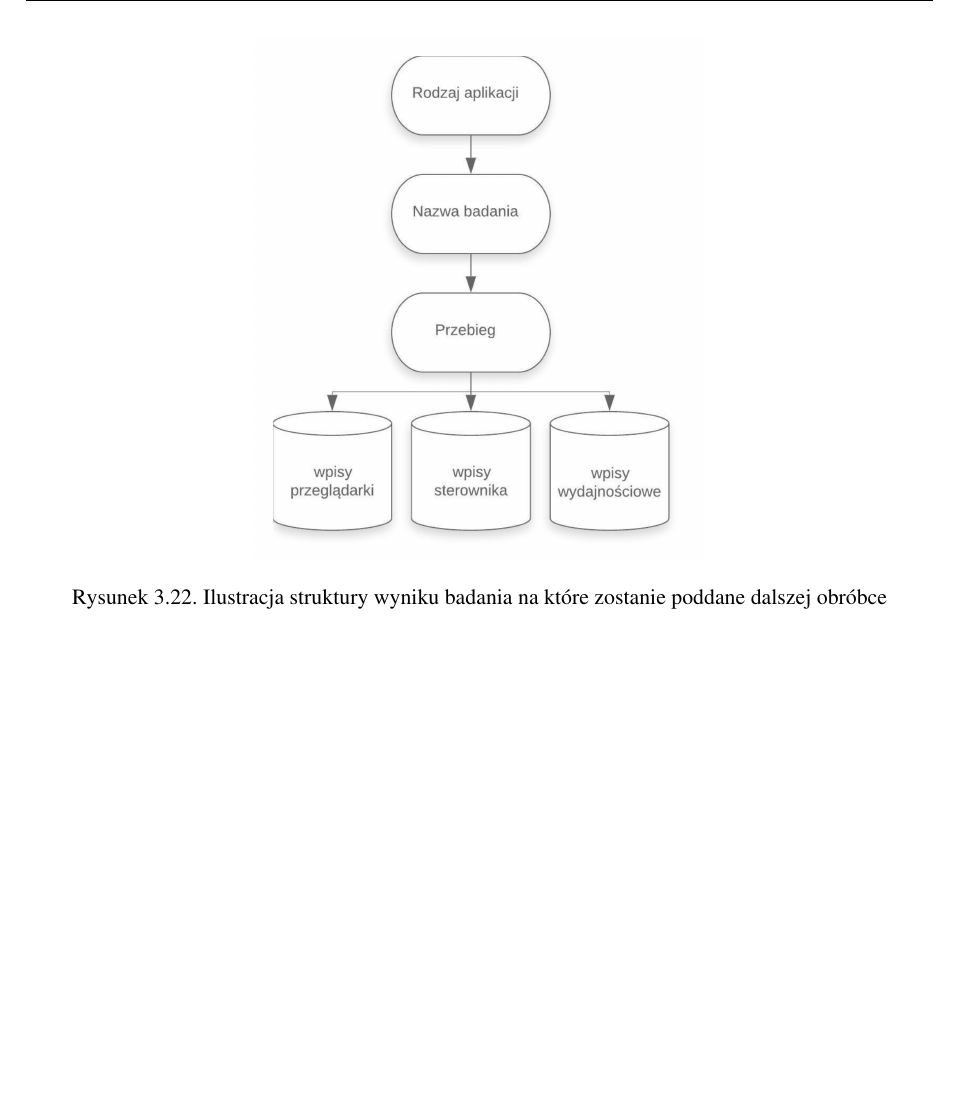
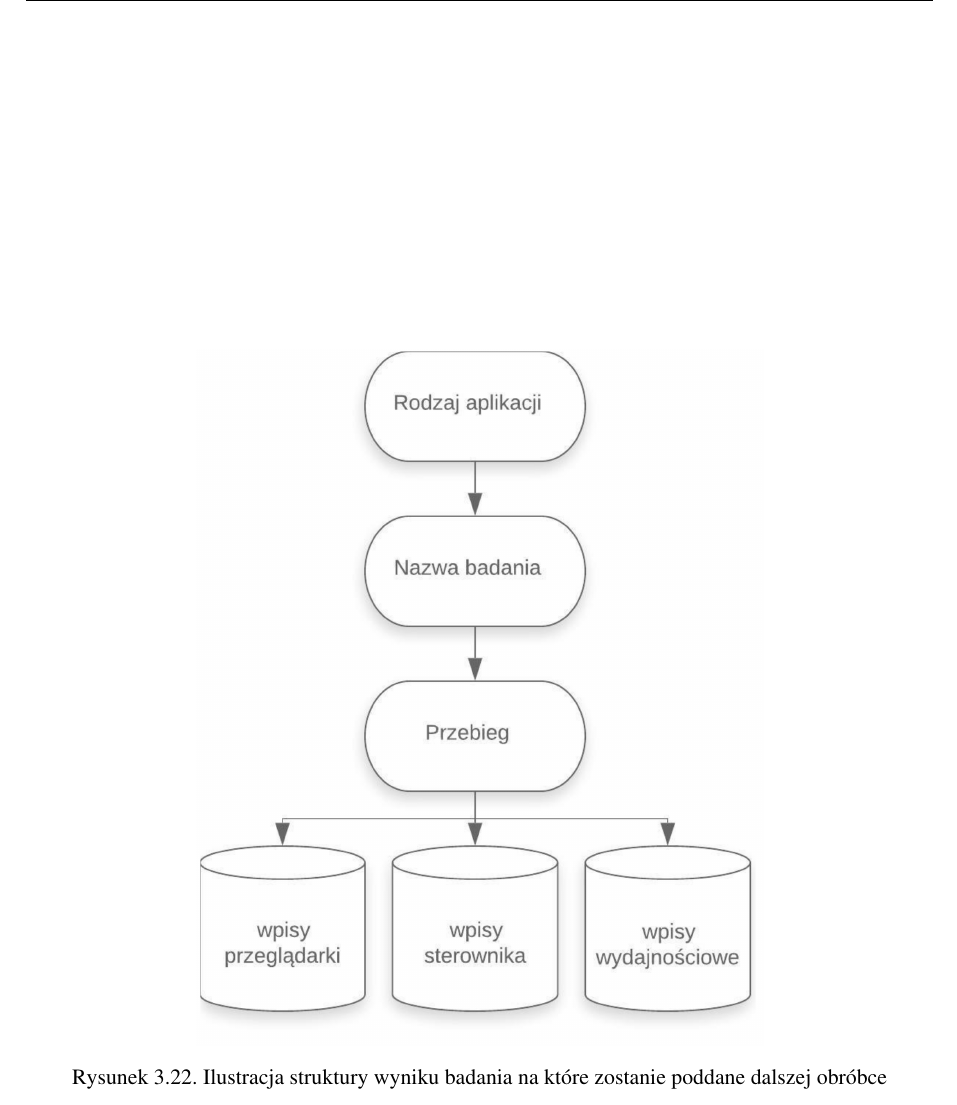
Before and after one commit to slaby93/master-degree-thesis-latex, a LaTeX document (all.tex, which reads praktyczna.tex): part of page 38 of 57, cut so that both start at the same text, the shorter picture padded with empty space. Compiled offline with pdfLaTeX.

Commit message:
Fix 3.23 image

```diff
--- a/praktyczna.tex
+++ b/praktyczna.tex
@@ -485,7 +485,7 @@ Podstawowa struktura pliku jest jednak ujednolicona i pozwala nam na generyczne
 
 \begin{figure}[htbp]
     \centering
-    \includegraphics[width=8cm]{rysunek_28.png}
+    \includegraphics[width=10cm]{rysunek_28.png}
     \caption{Ilustracja struktury wyniku badania na które zostanie poddane dalszej obróbce}
     \label{fig:rysunek_28}
 \end{figure}
```
Also changed, not shown: todo.txt (+1 -1 lines), img/rysunek_28.png, img/rysunek_29.png, 3 other files.
